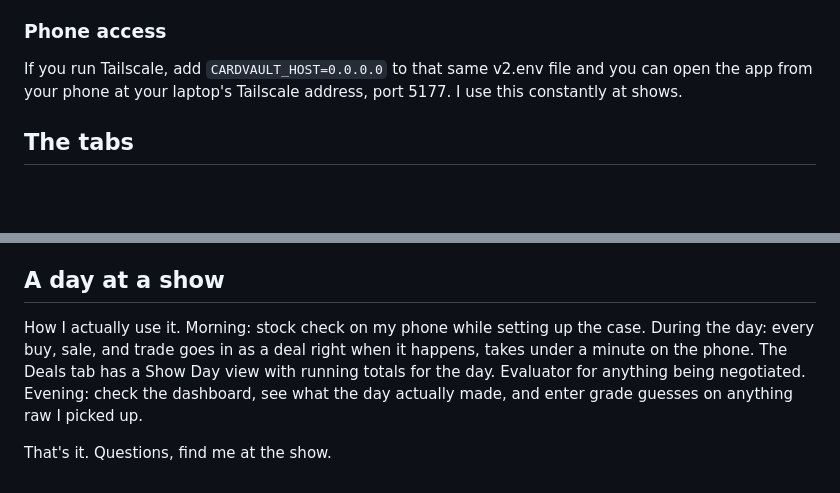
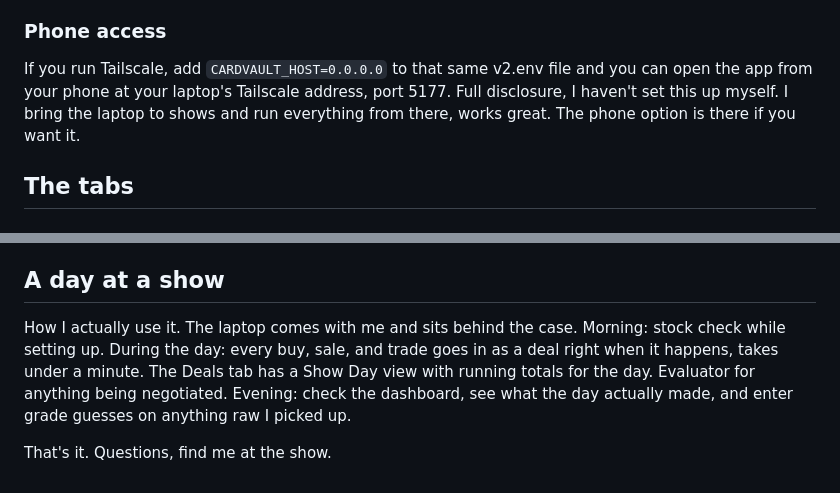
Before and after one commit to skazmi520/CardVault, a Markdown page: USER-GUIDE.md, 2 parts joined by grey strips. Rendered like a GitHub page; blank space fills up the shorter version.

Commit message:
Guide accuracy: the owner runs the laptop at shows, hasn't used Tailscale himself
Co-Authored-By: Claude Fable 5 <noreply@anthropic.com>

```diff
--- a/USER-GUIDE.md
+++ b/USER-GUIDE.md
@@ -29,7 +29,7 @@ The Anthropic key powers slab photo reading (a few cents per photo, it reads the
 
 ### Phone access
 
-If you run Tailscale, add `CARDVAULT_HOST=0.0.0.0` to that same v2.env file and you can open the app from your phone at your laptop's Tailscale address, port 5177. I use this constantly at shows.
+If you run Tailscale, add `CARDVAULT_HOST=0.0.0.0` to that same v2.env file and you can open the app from your phone at your laptop's Tailscale address, port 5177. Full disclosure, I haven't set this up myself. I bring the laptop to shows and run everything from there, works great. The phone option is there if you want it.
 
 ## The tabs
 
@@ -97,6 +97,6 @@ A cleanup tool. It lists graded cards missing their cert, set, card number, or y
 
 ## A day at a show
 
-How I actually use it. Morning: stock check on my phone while setting up the case. During the day: every buy, sale, and trade goes in as a deal right when it happens, takes under a minute on the phone. The Deals tab has a Show Day view with running totals for the day. Evaluator for anything being negotiated. Evening: check the dashboard, see what the day actually made, and enter grade guesses on anything raw I picked up.
+How I actually use it. The laptop comes with me and sits behind the case. Morning: stock check while setting up. During the day: every buy, sale, and trade goes in as a deal right when it happens, takes under a minute. The Deals tab has a Show Day view with running totals for the day. Evaluator for anything being negotiated. Evening: check the dashboard, see what the day actually made, and enter grade guesses on anything raw I picked up.
 
 That's it. Questions, find me at the show.
```
